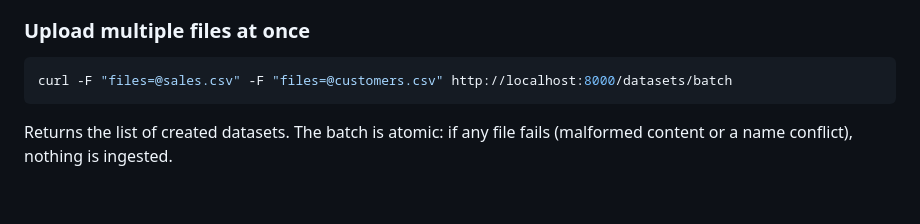
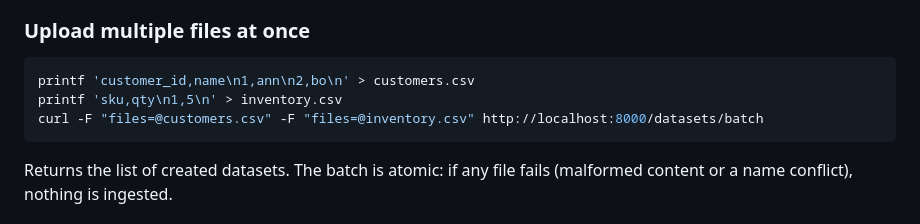
Before and after one commit to Beldon03/byo-data-service, a Markdown page: README.md, the part around the change. Rendered like a GitHub page; blank space fills up the shorter version.

Commit message:
docs: make the batch upload example runnable in sequence

````diff
--- a/README.md
+++ b/README.md
@@ -79,7 +79,9 @@ is ingested through the same pipeline.
 ### Upload multiple files at once
 
 ```bash
-curl -F "files=@sales.csv" -F "files=@customers.csv" http://localhost:8000/datasets/batch
+printf 'customer_id,name\n1,ann\n2,bo\n' > customers.csv
+printf 'sku,qty\n1,5\n' > inventory.csv
+curl -F "files=@customers.csv" -F "files=@inventory.csv" http://localhost:8000/datasets/batch
 ```
 
 Returns the list of created datasets. The batch is atomic: if any file fails
````
